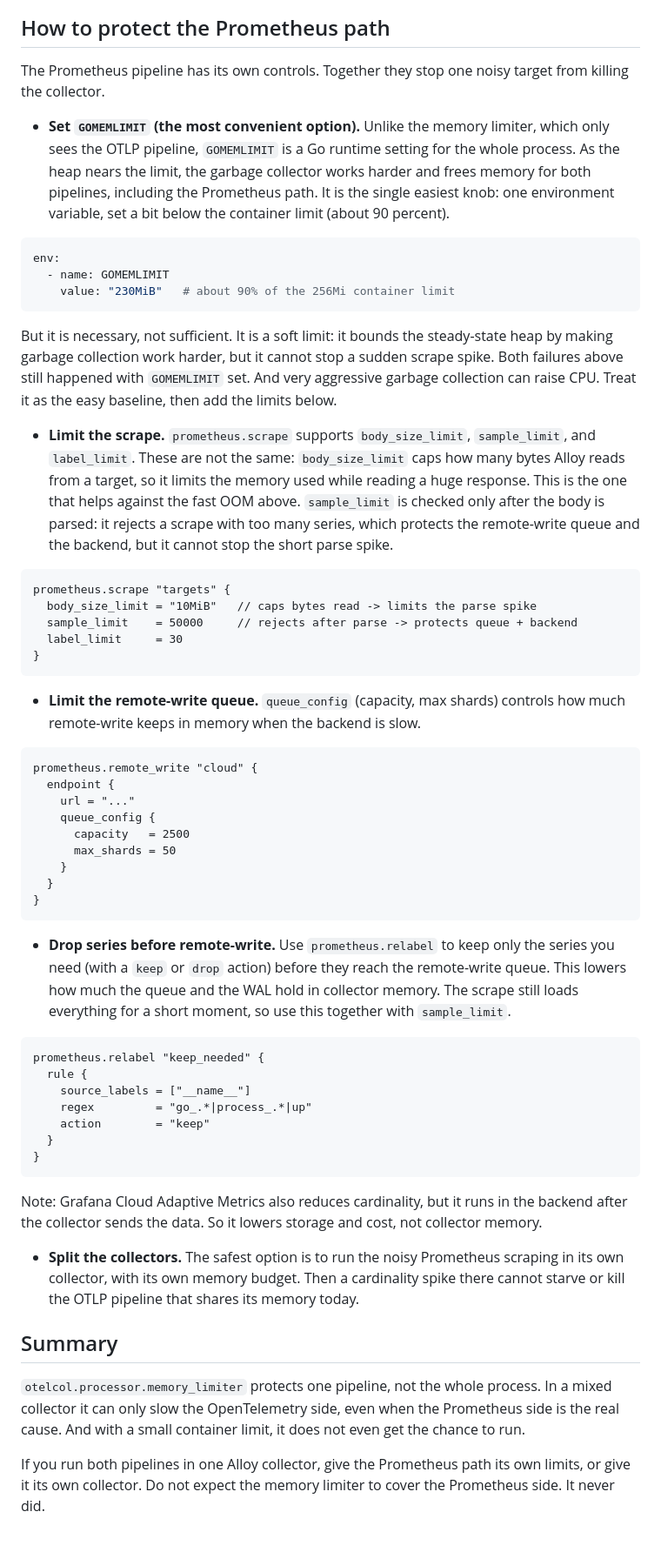
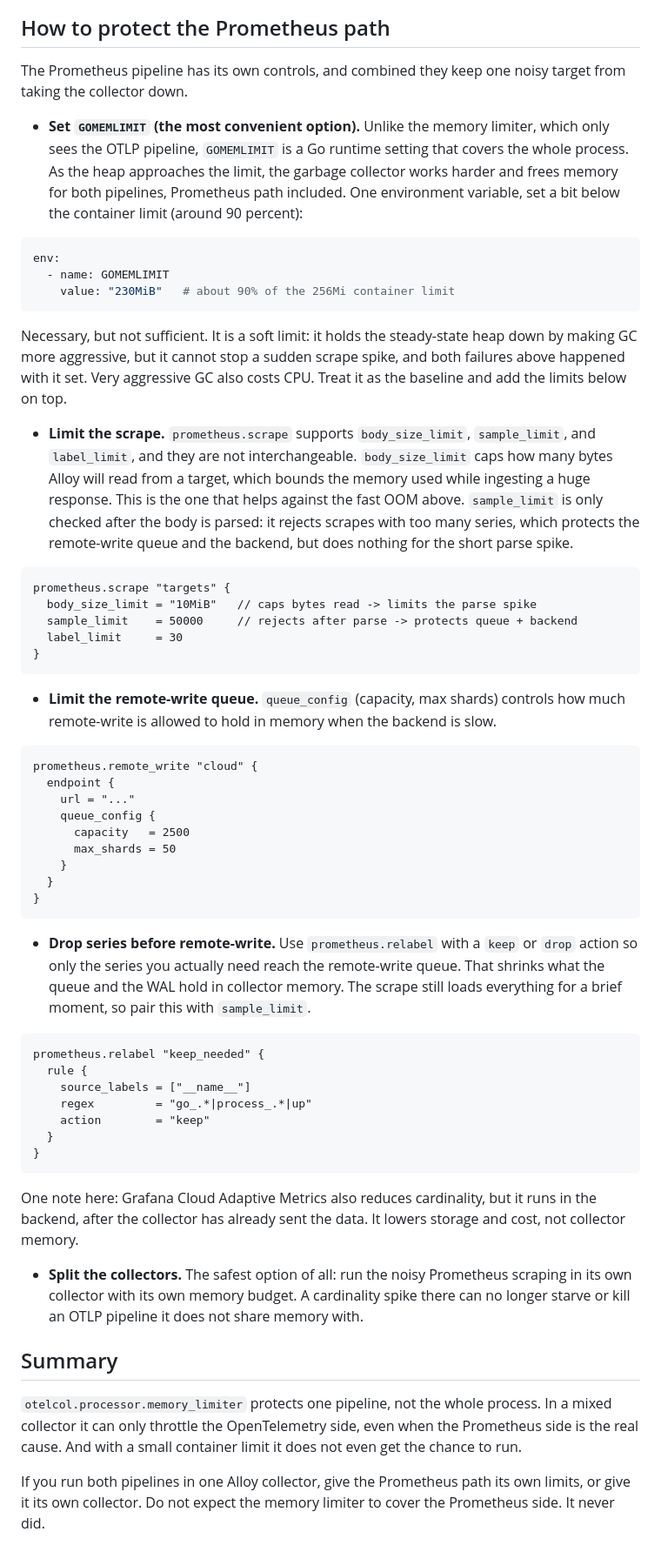
Before and after one commit to mbaykara/mbaykara.github.io, a Markdown page: posts/dual-pipeline-memory-limiter.md, the part around one of its changes. Shown at 87% size. GitHub-like rendering.

Commit message:
docs: revise part III post and note correction in part II

````diff
--- a/posts/dual-pipeline-memory-limiter.md
+++ b/posts/dual-pipeline-memory-limiter.md
@@ -119,15 +142,15 @@ not these sudden spikes.
 
 ## How to protect the Prometheus path
 
-The Prometheus pipeline has its own controls. Together they stop one noisy
-target from killing the collector.
+The Prometheus pipeline has its own controls, and combined they keep one noisy
+target from taking the collector down.
 
 - **Set `GOMEMLIMIT` (the most convenient option).** Unlike the memory limiter,
-  which only sees the OTLP pipeline, `GOMEMLIMIT` is a Go runtime setting for the
-  whole process. As the heap nears the limit, the garbage collector works harder
-  and frees memory for both pipelines, including the Prometheus path. It is the
-  single easiest knob: one environment variable, set a bit below the container
-  limit (about 90 percent).
+  which only sees the OTLP pipeline, `GOMEMLIMIT` is a Go runtime setting that
+  covers the whole process. As the heap approaches the limit, the garbage
+  collector works harder and frees memory for both pipelines, Prometheus path
+  included. One environment variable, set a bit below the container limit
+  (around 90 percent):
 
 ```yaml
 env:
@@ -135,19 +158,19 @@ env:
     value: "230MiB"   # about 90% of the 256Mi container limit
 ```
 
-  But it is necessary, not sufficient. It is a soft limit: it bounds the
-  steady-state heap by making garbage collection work harder, but it cannot stop
-  a sudden scrape spike. Both failures above still happened with `GOMEMLIMIT`
-  set. And very aggressive garbage collection can raise CPU. Treat it as the easy
-  baseline, then add the limits below.
+  Necessary, but not sufficient. It is a soft limit: it holds the steady-state
+  heap down by making GC more aggressive, but it cannot stop a sudden scrape
+  spike, and both failures above happened with it set. Very aggressive GC also
+  costs CPU. Treat it as the baseline and add the limits below on top.
 
 - **Limit the scrape.** `prometheus.scrape` supports `body_size_limit`,
-  `sample_limit`, and `label_limit`. These are not the same:
-  `body_size_limit` caps how many bytes Alloy reads from a target, so it limits
-  the memory used while reading a huge response. This is the one that helps
-  against the fast OOM above. `sample_limit` is checked only after the body is
-  parsed: it rejects a scrape with too many series, which protects the
-  remote-write queue and the backend, but it cannot stop the short parse spike.
+  `sample_limit`, and `label_limit`, and they are not interchangeable.
+  `body_size_limit` caps how many bytes Alloy will read from a target, which
+  bounds the memory used while ingesting a huge response. This is the one that
+  helps against the fast OOM above. `sample_limit` is only checked after the
+  body is parsed: it rejects scrapes with too many series, which protects the
+  remote-write queue and the backend, but does nothing for the short parse
+  spike.
 
 ```alloy
 prometheus.scrape "targets" {
@@ -158,7 +181,8 @@ prometheus.scrape "targets" {
 ```
 
 - **Limit the remote-write queue.** `queue_config` (capacity, max shards)
-  controls how much remote-write keeps in memory when the backend is slow.
+  controls how much remote-write is allowed to hold in memory when the backend
+  is slow.
 
 ```alloy
 prometheus.remote_write "cloud" {
@@ -172,11 +196,11 @@ prometheus.remote_write "cloud" {
 }
 ```
 
-- **Drop series before remote-write.** Use `prometheus.relabel` to keep only the
-  series you need (with a `keep` or `drop` action) before they reach the
-  remote-write queue. This lowers how much the queue and the WAL hold in
-  collector memory. The scrape still loads everything for a short moment, so use
-  this together with `sample_limit`.
+- **Drop series before remote-write.** Use `prometheus.relabel` with a `keep` or
+  `drop` action so only the series you actually need reach the remote-write
+  queue. That shrinks what the queue and the WAL hold in collector memory. The
+  scrape still loads everything for a brief moment, so pair this with
+  `sample_limit`.
 
 ```alloy
 prometheus.relabel "keep_needed" {
@@ -188,20 +212,20 @@ prometheus.relabel "keep_needed" {
 }
 ```
 
-  Note: Grafana Cloud Adaptive Metrics also reduces cardinality, but it runs in
-  the backend after the collector sends the data. So it lowers storage and cost,
-  not collector memory.
+  One note here: Grafana Cloud Adaptive Metrics also reduces cardinality, but it
+  runs in the backend, after the collector has already sent the data. It lowers
+  storage and cost, not collector memory.
 
-- **Split the collectors.** The safest option is to run the noisy Prometheus
-  scraping in its own collector, with its own memory budget. Then a cardinality
-  spike there cannot starve or kill the OTLP pipeline that shares its memory
-  today.
+- **Split the collectors.** The safest option of all: run the noisy Prometheus
+  scraping in its own collector with its own memory budget. A cardinality spike
+  there can no longer starve or kill an OTLP pipeline it does not share memory
+  with.
 
 ## Summary
 
 `otelcol.processor.memory_limiter` protects one pipeline, not the whole process.
-In a mixed collector it can only slow the OpenTelemetry side, even when the
-Prometheus side is the real cause. And with a small container limit, it does not
+In a mixed collector it can only throttle the OpenTelemetry side, even when the
+Prometheus side is the real cause. And with a small container limit it does not
 even get the chance to run.
 
 If you run both pipelines in one Alloy collector, give the Prometheus path its
````
Also changed, not shown: other parts of posts/dual-pipeline-memory-limiter.md (+88 -64 lines), posts/memory_limiter.md (+2 -0 lines).
